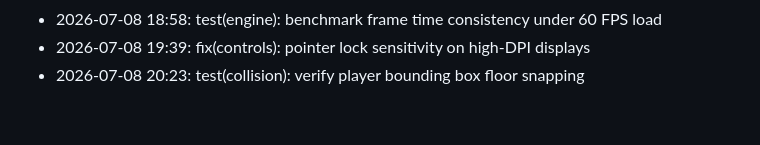
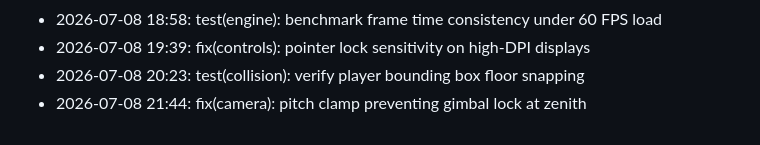
Before and after one commit to lak-is-law/minecraft-portfolio, a Markdown page: docs/changelog.md, the part around the change. Rendered like a GitHub page.

Commit message:
fix(camera): pitch clamp preventing gimbal lock at zenith

```diff
--- a/docs/changelog.md
+++ b/docs/changelog.md
@@ -51,3 +51,4 @@
 - 2026-07-08 18:58: test(engine): benchmark frame time consistency under 60 FPS load
 - 2026-07-08 19:39: fix(controls): pointer lock sensitivity on high-DPI displays
 - 2026-07-08 20:23: test(collision): verify player bounding box floor snapping
+- 2026-07-08 21:44: fix(camera): pitch clamp preventing gimbal lock at zenith
```
